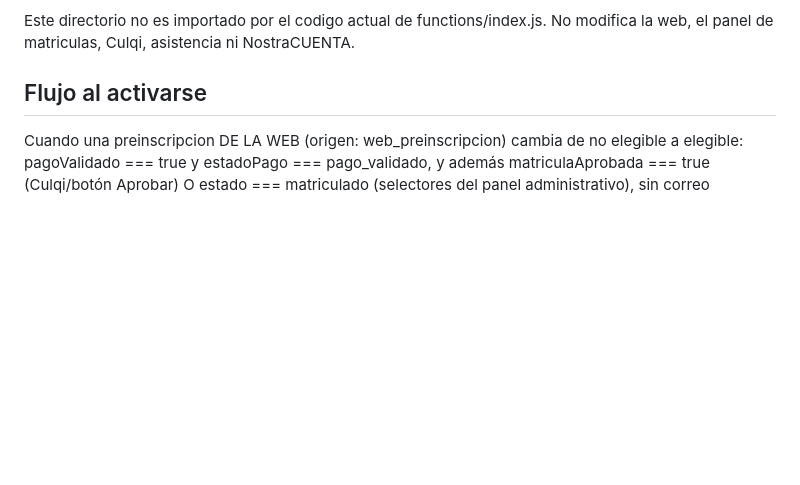
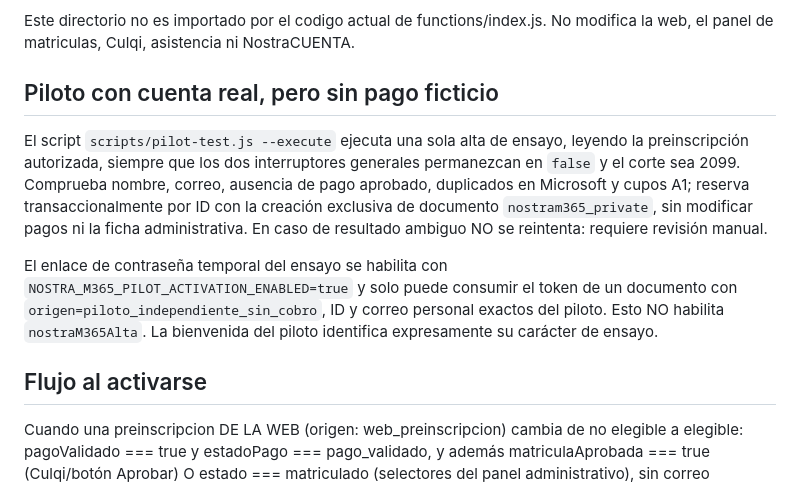
Before and after one commit to DFVV88/gruponostradamus, a Markdown page: automations/nostram365/README.md, the part around the change. Rendered like a GitHub page; blank space fills up the shorter version.

Commit message:
NostraM365: authorize isolated pilot password activation without enabling enrollment trigger

```diff
--- a/automations/nostram365/README.md
+++ b/automations/nostram365/README.md
@@ -15,6 +15,22 @@ pagoValidado=true y estadoPago=pago_validado, además de matrícula aprobada
 
 Este directorio no es importado por el codigo actual de functions/index.js.
 No modifica la web, el panel de matriculas, Culqi, asistencia ni NostraCUENTA.
+
+## Piloto con cuenta real, pero sin pago ficticio
+
+El script `scripts/pilot-test.js --execute` ejecuta una sola alta de ensayo,
+leyendo la preinscripción autorizada, siempre que los dos interruptores
+generales permanezcan en `false` y el corte sea 2099. Comprueba nombre,
+correo, ausencia de pago aprobado, duplicados en Microsoft y cupos A1;
+reserva transaccionalmente por ID con la creación exclusiva de documento
+`nostram365_private`, sin modificar pagos ni la ficha administrativa.
+En caso de resultado ambiguo NO se reintenta: requiere revisión manual.
+
+El enlace de contraseña temporal del ensayo se habilita con
+`NOSTRA_M365_PILOT_ACTIVATION_ENABLED=true` y solo puede consumir el token
+de un documento con `origen=piloto_independiente_sin_cobro`, ID y correo
+personal exactos del piloto. Esto NO habilita `nostraM365Alta`.
+La bienvenida del piloto identifica expresamente su carácter de ensayo.
 
 ## Flujo al activarse
 
```
